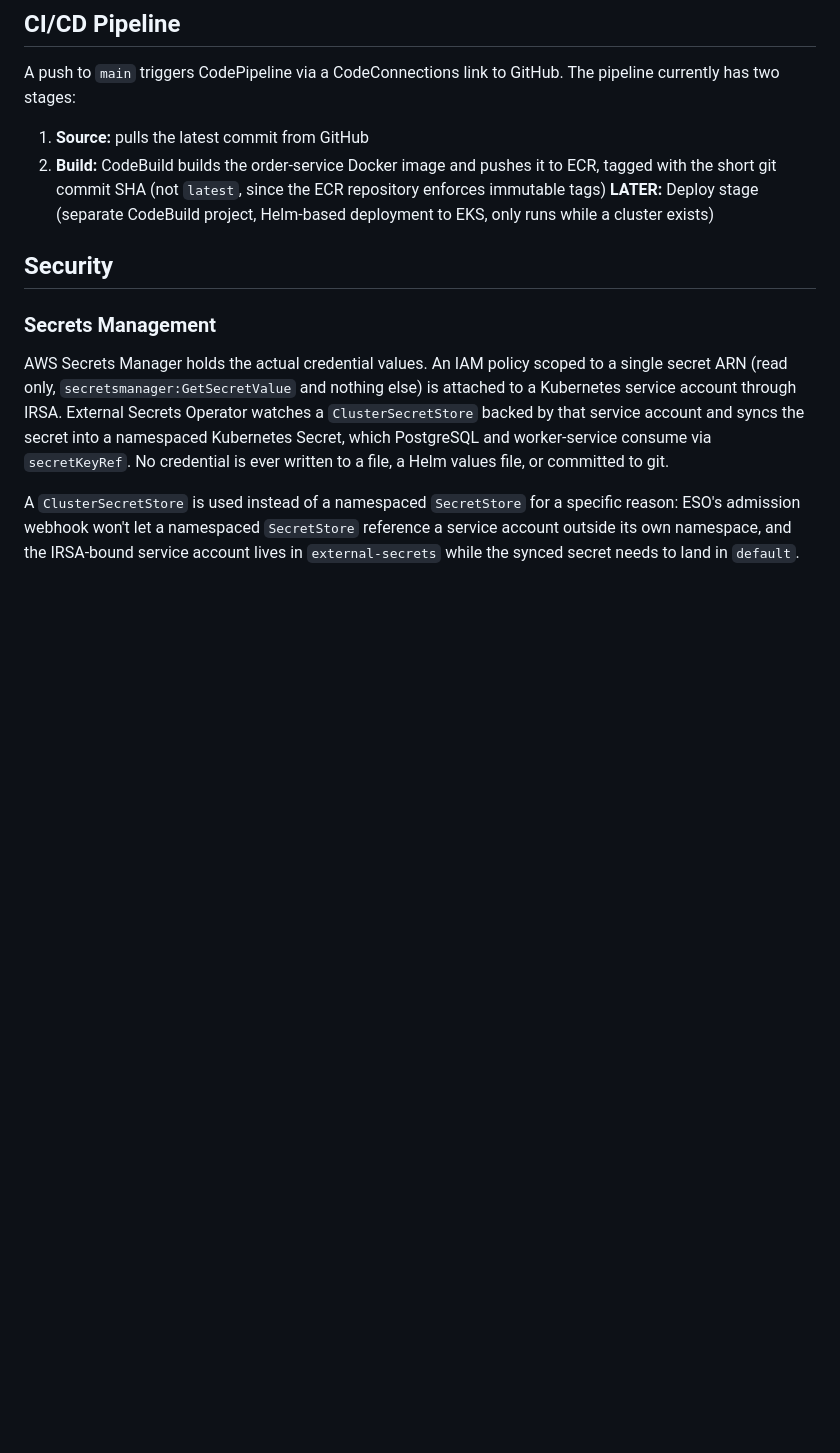
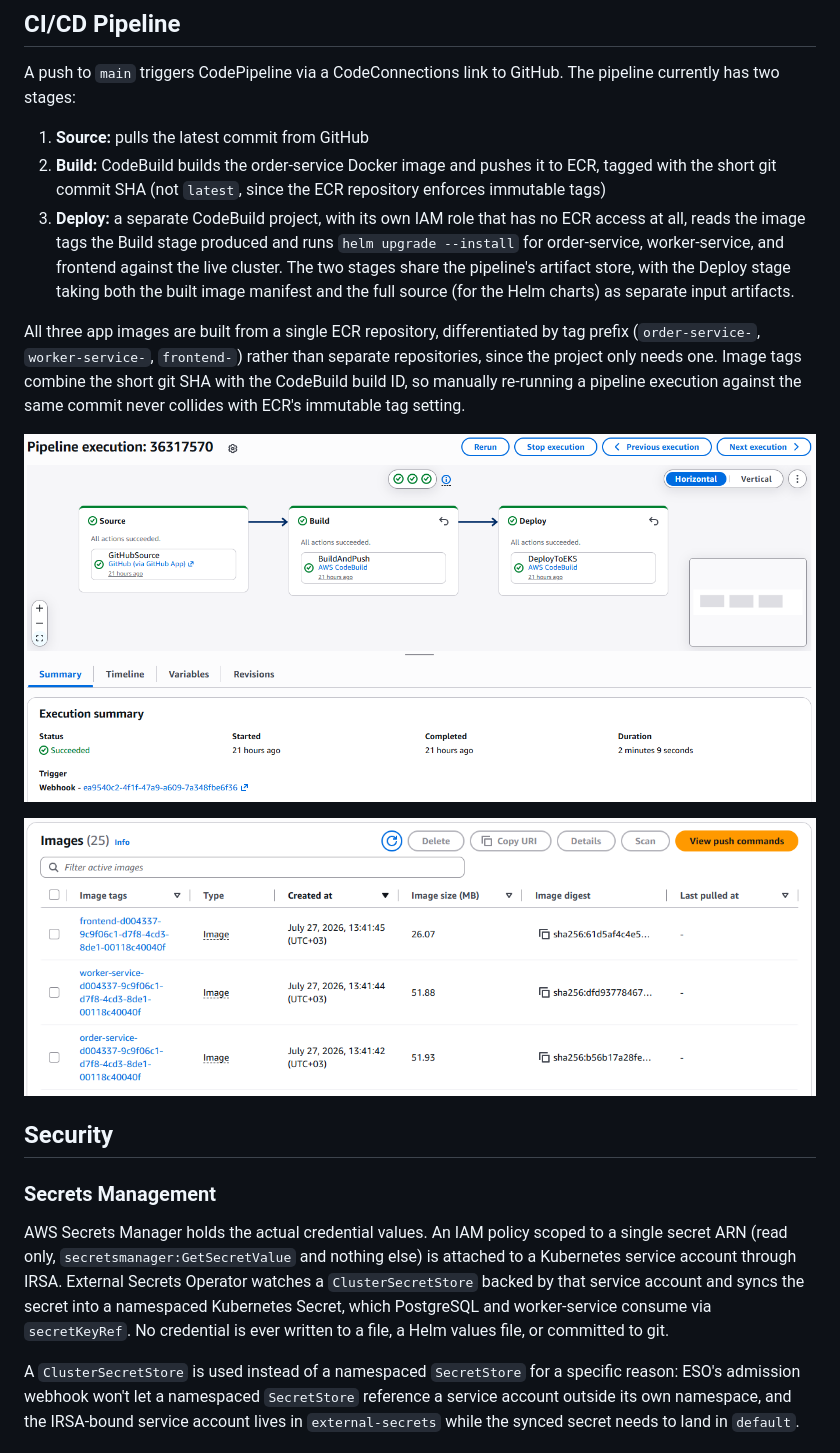
Before and after one commit to antoan-a-ignatov/aws-eks-project, a Markdown page: README.md, the part around the change printed below. Drawn GitHub-style; pictures changed too: docs/screenshots/ecr-images.png (added), docs/screenshots/pipeline.png (added); blank space fills up the shorter version.

```diff
--- a/README.md
+++ b/README.md
@@ -118,7 +140,13 @@ docker-compose.local.yml Local only stack for testing without AWS
 A push to `main` triggers CodePipeline via a CodeConnections link to GitHub. The pipeline currently has two stages:
 1. **Source:** pulls the latest commit from GitHub
 2. **Build:** CodeBuild builds the order-service Docker image and pushes it to ECR, tagged with the short git commit SHA (not `latest`, since the ECR repository enforces immutable tags)
-**LATER:** Deploy stage (separate CodeBuild project, Helm-based deployment to EKS, only runs while a cluster exists)
+3. **Deploy:** a separate CodeBuild project, with its own IAM role that has no ECR access at all, reads the image tags the Build stage produced and runs `helm upgrade --install` for order-service, worker-service, and frontend against the live cluster. The two stages share the pipeline's artifact store, with the Deploy stage taking both the built image manifest and the full source (for the Helm charts) as separate input artifacts.
+
+All three app images are built from a single ECR repository, differentiated by tag prefix (`order-service-`, `worker-service-`, `frontend-`) rather than separate repositories, since the project only needs one. Image tags combine the short git SHA with the CodeBuild build ID, so manually re-running a pipeline execution against the same commit never collides with ECR's immutable tag setting.
+
+![CodePipeline: Source, Build, and Deploy all succeeded](docs/screenshots/pipeline.png)
+
+![ECR repository showing the three tagged images](docs/screenshots/ecr-images.png)
 
 ## Security
 
```
Also changed, not shown: other parts of README.md (+37 -5 lines), docs/screenshots/frontend-empty.png (added), docs/screenshots/frontend-pending.png (added), docs/screenshots/frontend-processed-logs.png (added), docs/screenshots/frontend-processed.png (added).
